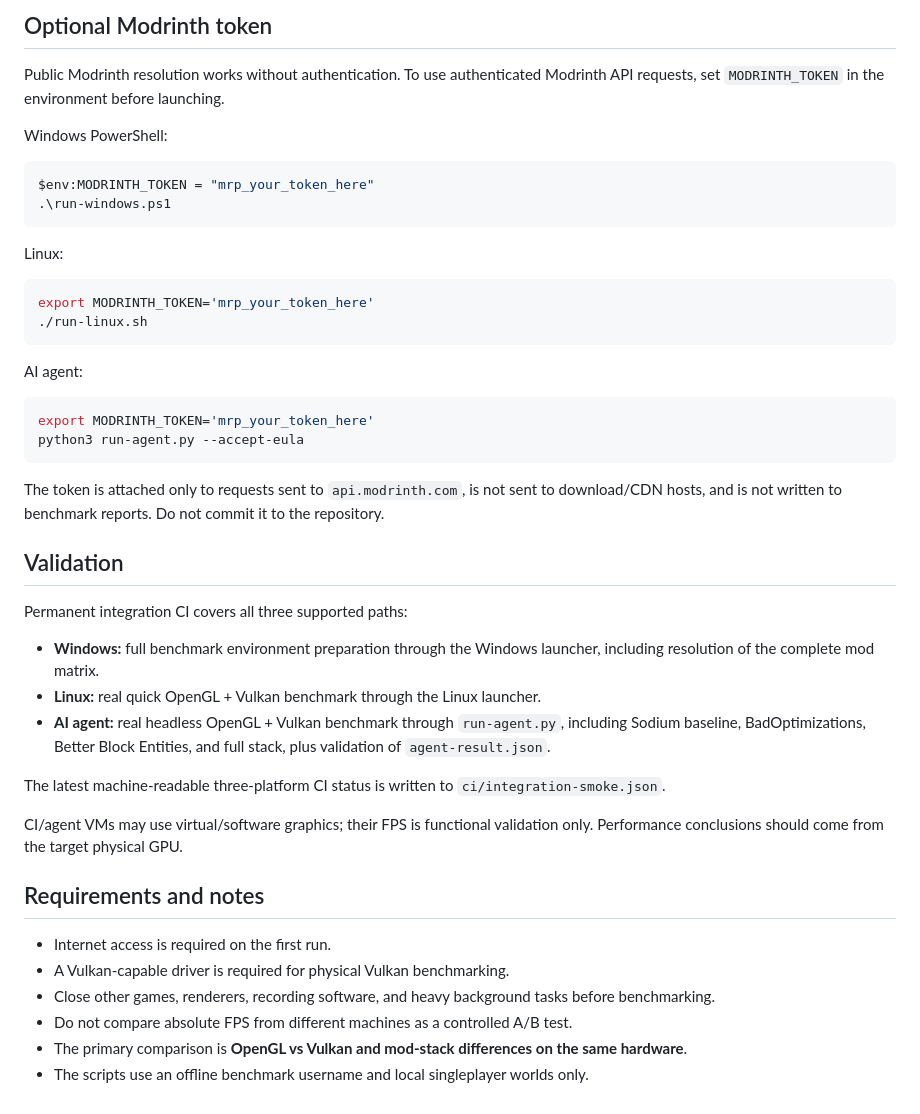
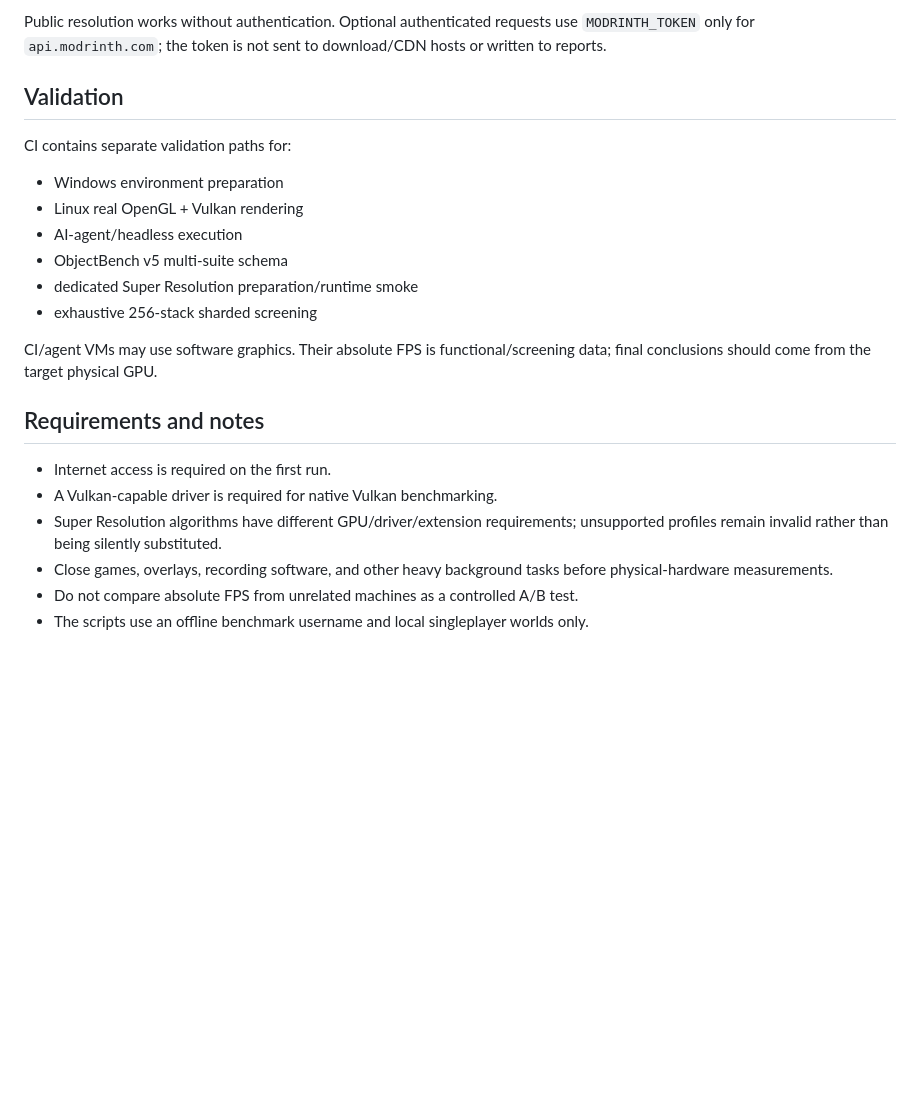
Before and after one commit to agentpixelated/minecraft-benchmark, a Markdown page: README.md, the part around one of its changes. Rendered like a GitHub page; blank space fills up the shorter version.

````diff
--- a/README.md
+++ b/README.md
@@ -175,48 +227,24 @@ Edit `benchmark-config.json` to change resolution, render distance, sample durat
 
-## Optional Modrinth token
-
-Public Modrinth resolution works without authentication. To use authenticated Modrinth API requests, set `MODRINTH_TOKEN` in the environment before launching.
-
-Windows PowerShell:
-
-```powershell
-$env:MODRINTH_TOKEN = "mrp_your_token_here"
-.\run-windows.ps1
-```
-
-Linux:
-
-```bash
-export MODRINTH_TOKEN='mrp_your_token_here'
-./run-linux.sh
-```
-
-AI agent:
-
-```bash
-export MODRINTH_TOKEN='mrp_your_token_here'
-python3 run-agent.py --accept-eula
-```
-
-The token is attached only to requests sent to `api.modrinth.com`, is not sent to download/CDN hosts, and is not written to benchmark reports. Do not commit it to the repository.
+Public resolution works without authentication. Optional authenticated requests use `MODRINTH_TOKEN` only for `api.modrinth.com`; the token is not sent to download/CDN hosts or written to reports.
 
 ## Validation
 
-Permanent integration CI covers all three supported paths:
+CI contains separate validation paths for:
 
-- **Windows:** full benchmark environment preparation through the Windows launcher, including resolution of the complete mod matrix.
-- **Linux:** real quick OpenGL + Vulkan benchmark through the Linux launcher.
-- **AI agent:** real headless OpenGL + Vulkan benchmark through `run-agent.py`, including Sodium baseline, BadOptimizations, Better Block Entities, and full stack, plus validation of `agent-result.json`.
+- Windows environment preparation
+- Linux real OpenGL + Vulkan rendering
+- AI-agent/headless execution
+- ObjectBench v5 multi-suite schema
+- dedicated Super Resolution preparation/runtime smoke
+- exhaustive 256-stack sharded screening
 
-The latest machine-readable three-platform CI status is written to `ci/integration-smoke.json`.
-
-CI/agent VMs may use virtual/software graphics; their FPS is functional validation only. Performance conclusions should come from the target physical GPU.
+CI/agent VMs may use software graphics. Their absolute FPS is functional/screening data; final conclusions should come from the target physical GPU.
 
 ## Requirements and notes
 
 - Internet access is required on the first run.
-- A Vulkan-capable driver is required for physical Vulkan benchmarking.
-- Close other games, renderers, recording software, and heavy background tasks before benchmarking.
-- Do not compare absolute FPS from different machines as a controlled A/B test.
-- The primary comparison is **OpenGL vs Vulkan and mod-stack differences on the same hardware**.
+- A Vulkan-capable driver is required for native Vulkan benchmarking.
+- Super Resolution algorithms have different GPU/driver/extension requirements; unsupported profiles remain invalid rather than being silently substituted.
+- Close games, overlays, recording software, and other heavy background tasks before physical-hardware measurements.
+- Do not compare absolute FPS from unrelated machines as a controlled A/B test.
 - The scripts use an offline benchmark username and local singleplayer worlds only.
````
Also changed, not shown: other parts of README.md (+121 -69 lines).
